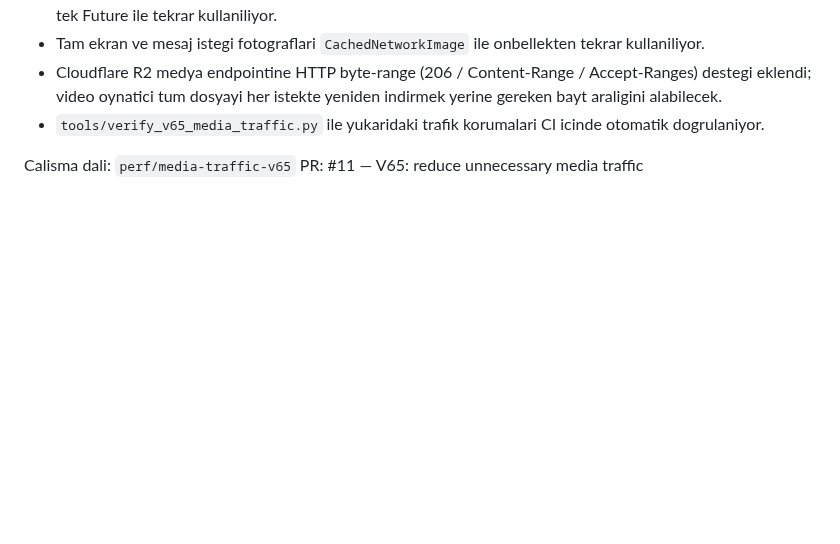
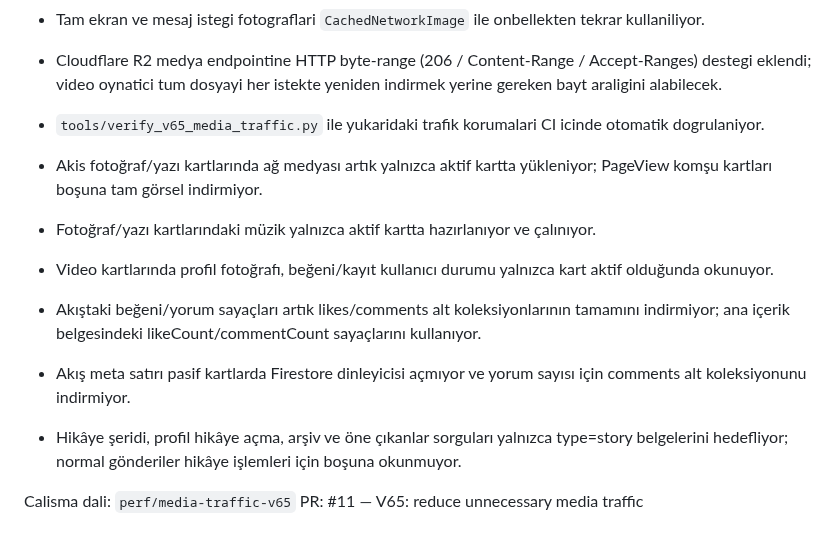
Before and after one commit to Nnentx/Ngelx, a Markdown page: WORK_PACKAGE_TEST_NOTES.md, the part around the change. Rendered like a GitHub page; blank space fills up the shorter version.

Commit message:
docs: extend V65 traffic safeguards notes

```diff
--- a/WORK_PACKAGE_TEST_NOTES.md
+++ b/WORK_PACKAGE_TEST_NOTES.md
@@ -816,5 +816,12 @@ V65 trafik optimizasyonlari:
 - Cloudflare R2 medya endpointine HTTP byte-range (206 / Content-Range / Accept-Ranges) destegi eklendi; video oynatici tum dosyayi her istekte yeniden indirmek yerine gereken bayt araligini alabilecek.
 - `tools/verify_v65_media_traffic.py` ile yukaridaki trafik korumalari CI icinde otomatik dogrulaniyor.
 
+- Akis fotoğraf/yazı kartlarında ağ medyası artık yalnızca aktif kartta yükleniyor; PageView komşu kartları boşuna tam görsel indirmiyor.
+- Fotoğraf/yazı kartlarındaki müzik yalnızca aktif kartta hazırlanıyor ve çalınıyor.
+- Video kartlarında profil fotoğrafı, beğeni/kayıt kullanıcı durumu yalnızca kart aktif olduğunda okunuyor.
+- Akıştaki beğeni/yorum sayaçları artık likes/comments alt koleksiyonlarının tamamını indirmiyor; ana içerik belgesindeki likeCount/commentCount sayaçlarını kullanıyor.
+- Akış meta satırı pasif kartlarda Firestore dinleyicisi açmıyor ve yorum sayısı için comments alt koleksiyonunu indirmiyor.
+- Hikâye şeridi, profil hikâye açma, arşiv ve öne çıkanlar sorguları yalnızca type=story belgelerini hedefliyor; normal gönderiler hikâye işlemleri için boşuna okunmuyor.
+
 Calisma dali: `perf/media-traffic-v65`
 PR: #11 — V65: reduce unnecessary media traffic
```
